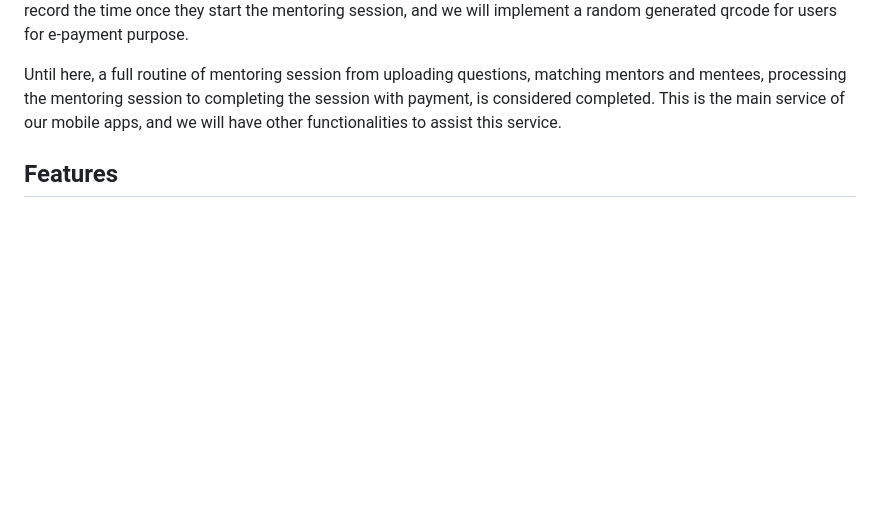
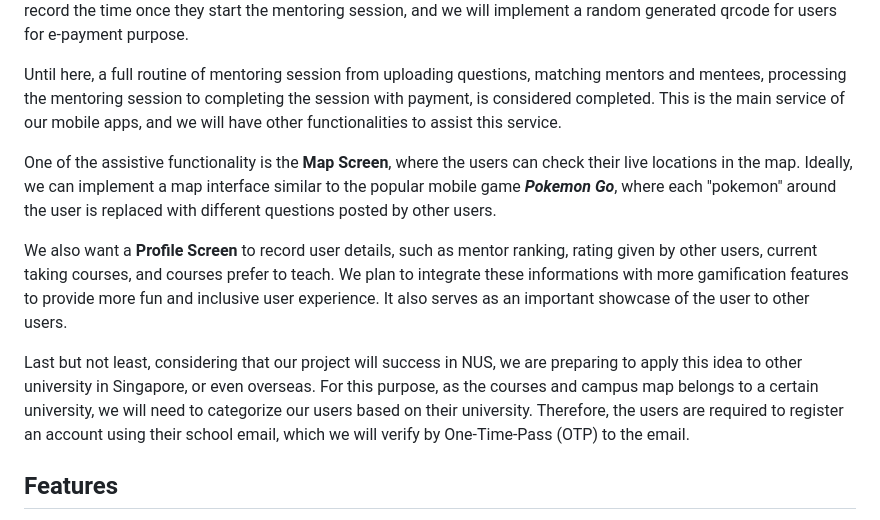
Before and after one commit to T0nyLin/TAanywhere, a Markdown page: README.md, the part around the change. Drawn GitHub-style; blank space fills up the shorter version.

Commit message:
Update README.md
Completed the planning part of Software Development Process.

```diff
--- a/README.md
+++ b/README.md
@@ -66,6 +66,12 @@ While providing convenience to the mentor by reserving the mentee for he or she,
 For sure, if the mentoring is profitable, there will be more users who are willing to help. But at the same time, we don't want to cost too much financial burden to the mentee. As a result, we decide to set a standard price around SGD$4 as the hourly rate for the mentoring session, as we deem that this should be sufficient to have a decent meal around the campus. This price only serves as a reference when the mentee post the question, but the final decision still depends on the discussion between both the mentor and the mentee. To assist, we will set an in-apps timer for the users to record the time once they start the mentoring session, and we will implement a random generated qrcode for users for e-payment purpose.
 
 Until here, a full routine of mentoring session from uploading questions, matching mentors and mentees, processing the mentoring session to completing the session with payment, is considered completed. This is the main service of our mobile apps, and we will have other functionalities to assist this service.
+
+One of the assistive functionality is the **Map Screen**, where the users can check their live locations in the map. Ideally, we can implement a map interface similar to the popular mobile game **_Pokemon Go_**, where each "pokemon" around the user is replaced with different questions posted by other users.
+
+We also want a **Profile Screen** to record user details, such as mentor ranking, rating given by other users, current taking courses, and courses prefer to teach. We plan to integrate these informations with more gamification features to provide more fun and inclusive user experience. It also serves as an important showcase of the user to other users.
+
+Last but not least, considering that our project will success in NUS, we are preparing to apply this idea to other university in Singapore, or even overseas. For this purpose, as the courses and campus map belongs to a certain university, we will need to categorize our users based on their university. Therefore, the users are required to register an account using their school email, which we will verify by One-Time-Pass (OTP) to the email.
 
 
 
```
